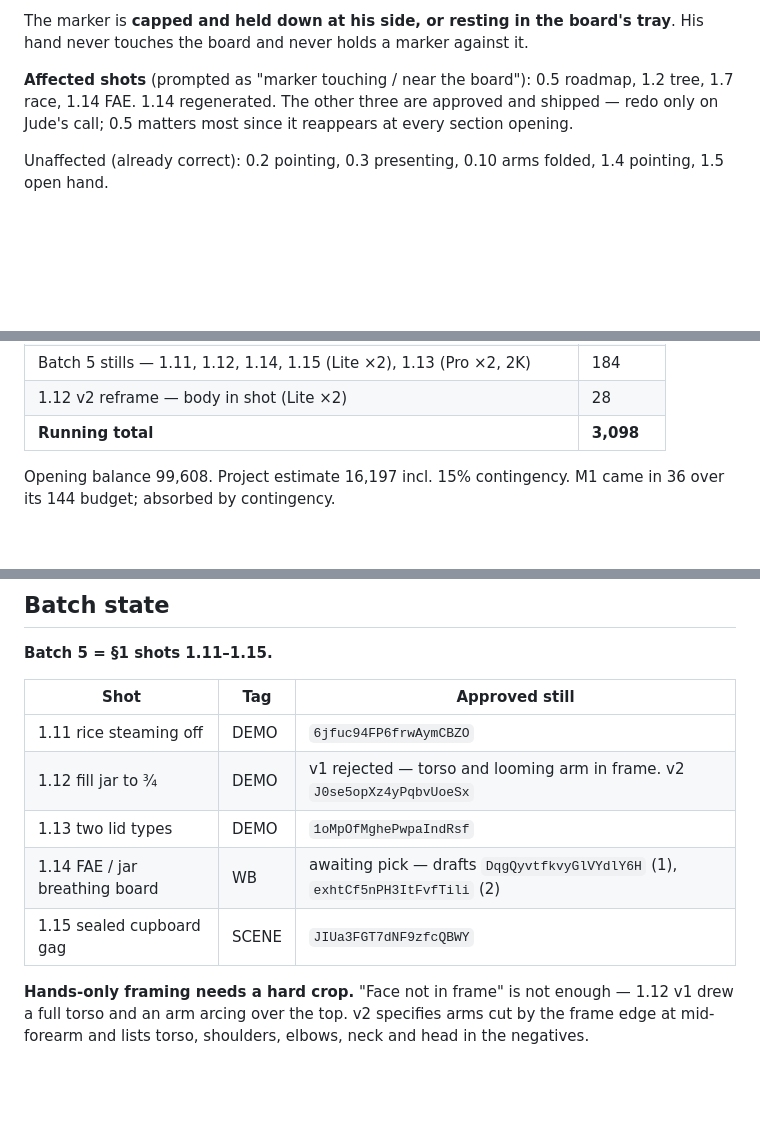
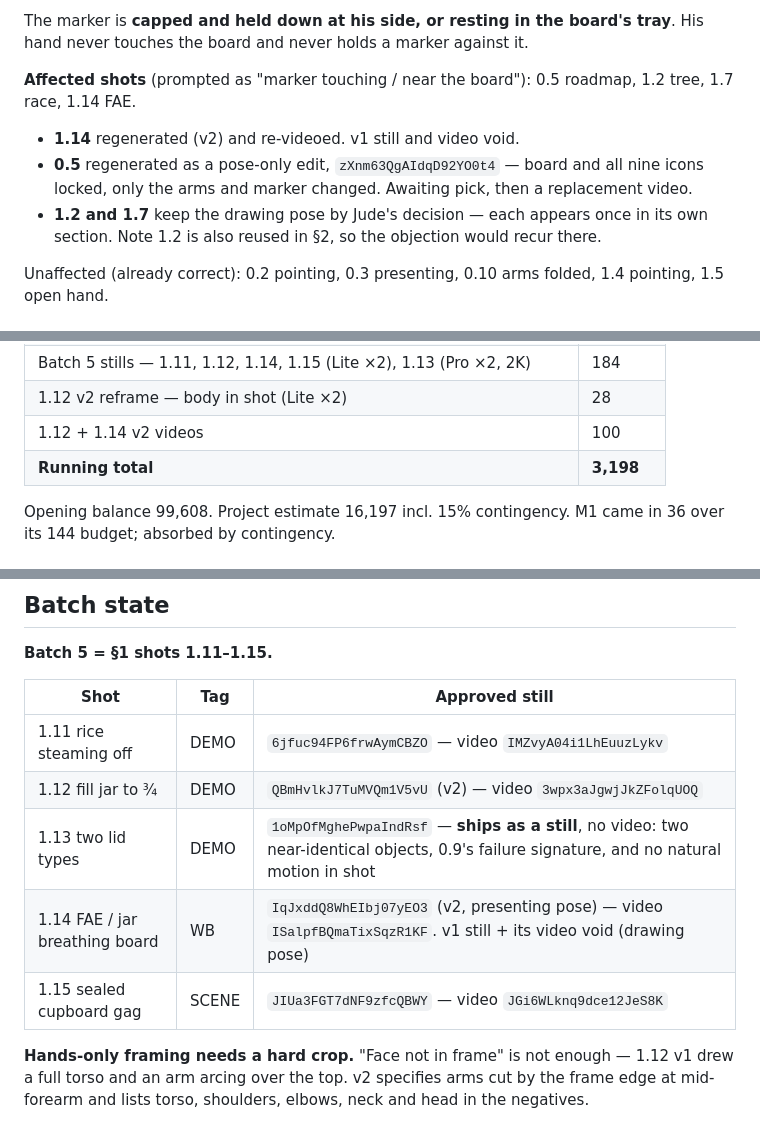
Before and after one commit to judelewis15-ops/vids, a Markdown page: docs/course-broll-production-log.md, 3 parts joined by grey strips. Rendered like a GitHub page; blank space fills up the shorter version.

Commit message:
Section 1 through 1.15 complete; pose fix applied to 0.5 and 1.14
1.12 reframed and 1.14 reposed, both approved and re-videoed. 1.13
ships as a still - two near-identical objects with no natural motion is
0.9's failure signature. 0.5 regenerated as a pose-only edit preserving
the nine roadmap icons. 1.2 and 1.7 keep the drawing pose per Jude.

Co-Authored-By: Claude Opus 5 <noreply@anthropic.com>
Claude-Session: https://claude.ai/code/session_01EfqLcDjpVjF35wKr5z7e4F

```diff
--- a/docs/course-broll-production-log.md
+++ b/docs/course-broll-production-log.md
@@ -87,8 +87,12 @@ The marker is **capped and held down at his side, or resting in the board's tray
 never touches the board and never holds a marker against it.
 
 **Affected shots** (prompted as "marker touching / near the board"): 0.5 roadmap, 1.2 tree,
-1.7 race, 1.14 FAE. 1.14 regenerated. The other three are approved and shipped — redo only on
-Jude's call; 0.5 matters most since it reappears at every section opening.
+1.7 race, 1.14 FAE.
+- **1.14** regenerated (v2) and re-videoed. v1 still and video void.
+- **0.5** regenerated as a pose-only edit, `zXnm63QgAIdqD92YO0t4` — board and all nine icons
+  locked, only the arms and marker changed. Awaiting pick, then a replacement video.
+- **1.2 and 1.7** keep the drawing pose by Jude's decision — each appears once in its own
+  section. Note 1.2 is also reused in §2, so the objection would recur there.
 
 Unaffected (already correct): 0.2 pointing, 0.3 presenting, 0.10 arms folded, 1.4 pointing,
 1.5 open hand.
@@ -196,7 +200,8 @@ approved stills → **stop**. Next batch does not start until the previous is cl
 | Batch 4 videos — 1.6, 1.7, 1.9, 1.10 | 200 |
 | Batch 5 stills — 1.11, 1.12, 1.14, 1.15 (Lite ×2), 1.13 (Pro ×2, 2K) | 184 |
 | 1.12 v2 reframe — body in shot (Lite ×2) | 28 |
-| **Running total** | **3,098** |
+| 1.12 + 1.14 v2 videos | 100 |
+| **Running total** | **3,198** |
 
 Opening balance 99,608. Project estimate 16,197 incl. 15% contingency.
 M1 came in 36 over its 144 budget; absorbed by contingency.
@@ -230,11 +235,11 @@ All Pro shots run at 2K from here.
 
 | Shot | Tag | Approved still |
 |---|---|---|
-| 1.11 rice steaming off | DEMO | `6jfuc94FP6frwAymCBZO` |
-| 1.12 fill jar to ¾ | DEMO | v1 rejected — torso and looming arm in frame. v2 `J0se5opXz4yPqbvUoeSx` |
-| 1.13 two lid types | DEMO | `1oMpOfMghePwpaIndRsf` |
-| 1.14 FAE / jar breathing board | WB | awaiting pick — drafts `DqgQyvtfkvyGlVYdlY6H` (1), `exhtCf5nPH3ItFvfTili` (2) |
-| 1.15 sealed cupboard gag | SCENE | `JIUa3FGT7dNF9zfcQBWY` |
+| 1.11 rice steaming off | DEMO | `6jfuc94FP6frwAymCBZO` — video `IMZvyA04i1LhEuuzLykv` |
+| 1.12 fill jar to ¾ | DEMO | `QBmHvlkJ7TuMVQm1V5vU` (v2) — video `3wpx3aJgwjJkZFolqUOQ` |
+| 1.13 two lid types | DEMO | `1oMpOfMghePwpaIndRsf` — **ships as a still**, no video: two near-identical objects, 0.9's failure signature, and no natural motion in shot |
+| 1.14 FAE / jar breathing board | WB | `IqJxddQ8WhEIbj07yEO3` (v2, presenting pose) — video `ISalpfBQmaTixSqzR1KF`. v1 still + its video void (drawing pose) |
+| 1.15 sealed cupboard gag | SCENE | `JIUa3FGT7dNF9zfcQBWY` — video `JGi6WLknq9dce12JeS8K` |
 
 **Hands-only framing needs a hard crop.** "Face not in frame" is not enough — 1.12 v1 drew a
 full torso and an arm arcing over the top. v2 specifies arms cut by the frame edge at
```
